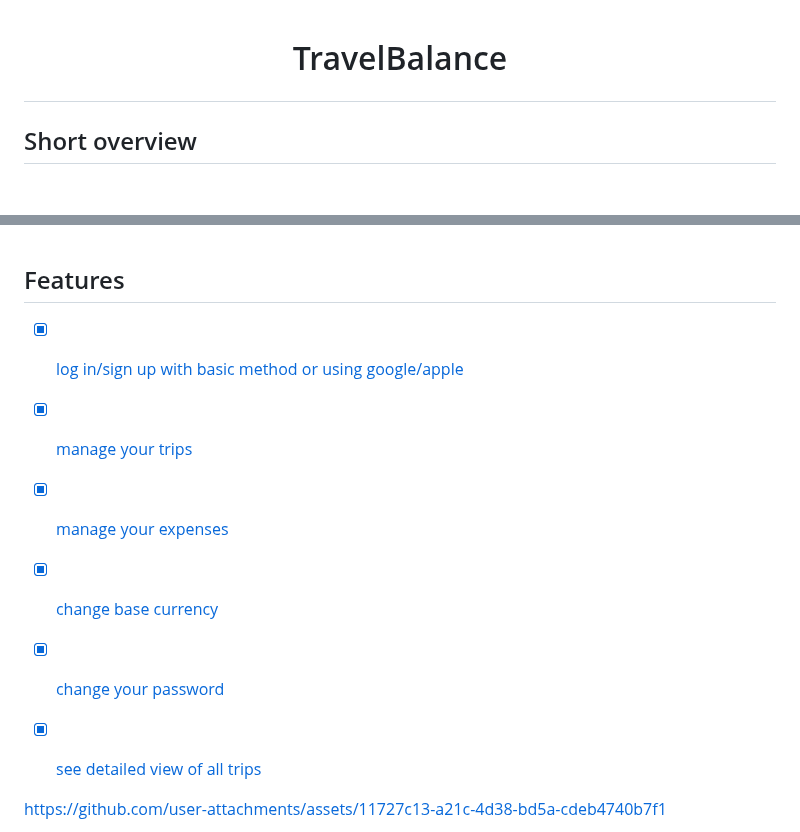
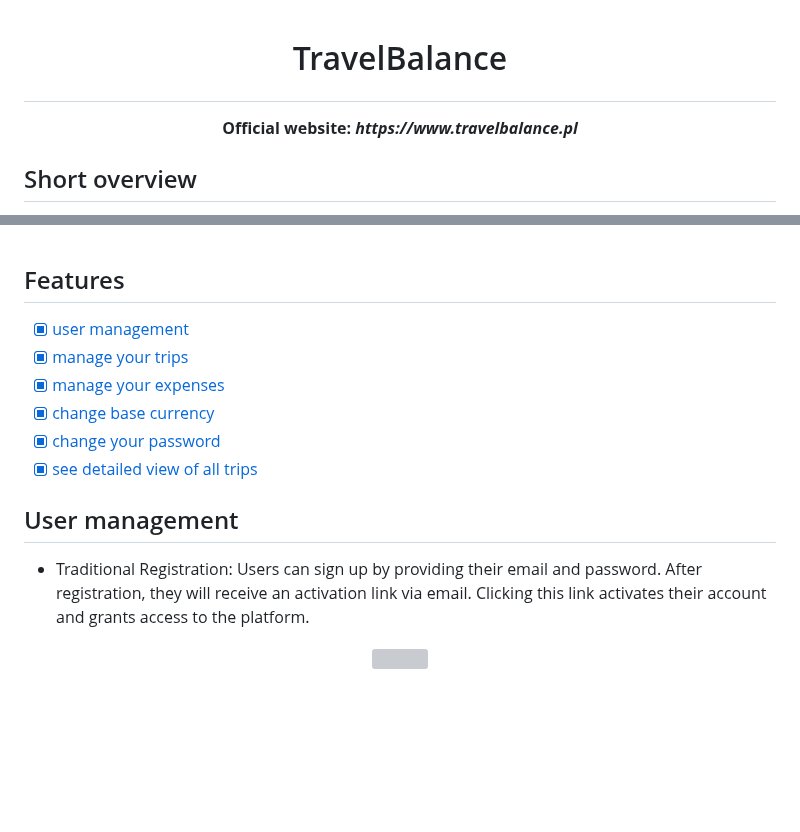
Before and after one commit to krzysztofgrabczynski/TravelBalance, a Markdown page: README.md, 2 parts joined by grey strips. GitHub-like rendering; blank space fills up the shorter version; grey boxes are pictures that could not be loaded.

```diff
--- a/README.md
+++ b/README.md
@@ -1,5 +1,7 @@
 
 # <p align=center> <a name="top">TravelBalance</a></p>
+
+<p align=center><strong>Official website: <i>https://www.travelbalance.pl</i></strong></p>
 
 
 ## Short overview
@@ -52,13 +54,16 @@ To enhance user convenience, the app uses TokenAuthentication and social-oauth2,
 <br>
 
 ## Features
-- [x] [log in/sign up with basic method or using google/apple]()
+- [x] [user management](user-management)
 - [x] [manage your trips]()
 - [x] [manage your expenses]()
 - [x] [change base currency]()
 - [x] [change your password]()
 - [x] [see detailed view of all trips]()
 
+## User management
 
-https://github.com/user-attachments/assets/11727c13-a21c-4d38-bd5a-cdeb4740b7f1
+- Traditional Registration:
+Users can sign up by providing their email and password. After registration, they will receive an activation link via email. Clicking this link activates their account and grants access to the platform.
+<p align="center"><img src="" width="253" height="549"/></p>
 
```
Also changed, not shown: other parts of README.md (+11 -0 lines).
